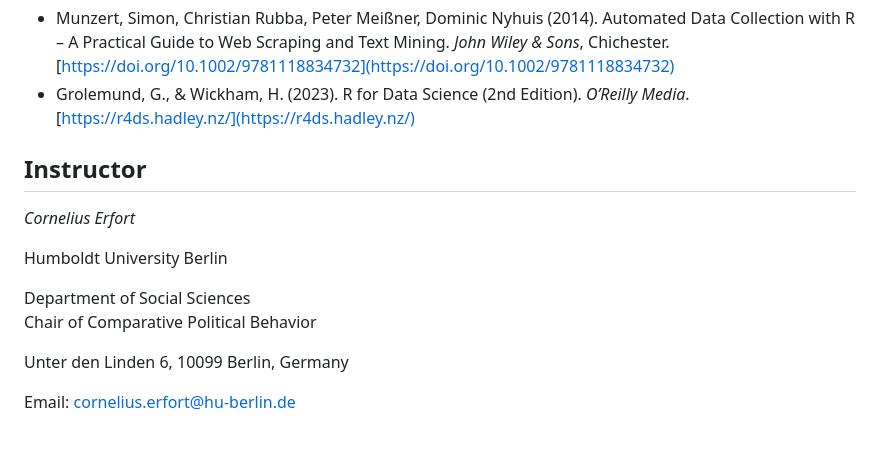
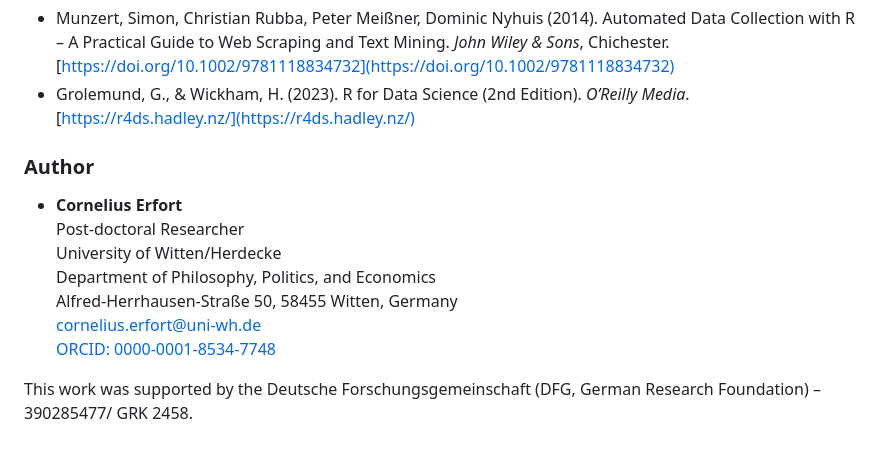
Before and after one commit to cornelius-erfort/web-data-and-text-r, a Markdown page: README.md, the part around the change. Drawn GitHub-style.

```diff
--- a/README.md
+++ b/README.md
@@ -29,16 +29,13 @@ The internet has not only become an integral part of everyday life but also an i
 
 
 
-## Instructor
+### Author
+- **Cornelius Erfort**
+  Post-doctoral Researcher
+  University of Witten/Herdecke
+  Department of Philosophy, Politics, and Economics
+  Alfred-Herrhausen-Straße 50, 58455 Witten, Germany
+  [cornelius.erfort@uni-wh.de](mailto:cornelius.erfort@uni-wh.de)
+  [ORCID: 0000-0001-8534-7748](https://orcid.org/0000-0001-8534-7748)
 
-*Cornelius Erfort*
-
-Humboldt University Berlin
-
-Department of Social Sciences
-<br>
-Chair of Comparative Political Behavior
-
-Unter den Linden 6, 10099 Berlin, Germany
-
-Email: cornelius.erfort@hu-berlin.de
+This work was supported by the Deutsche Forschungsgemeinschaft (DFG, German Research Foundation) – 390285477/ GRK 2458.
```
